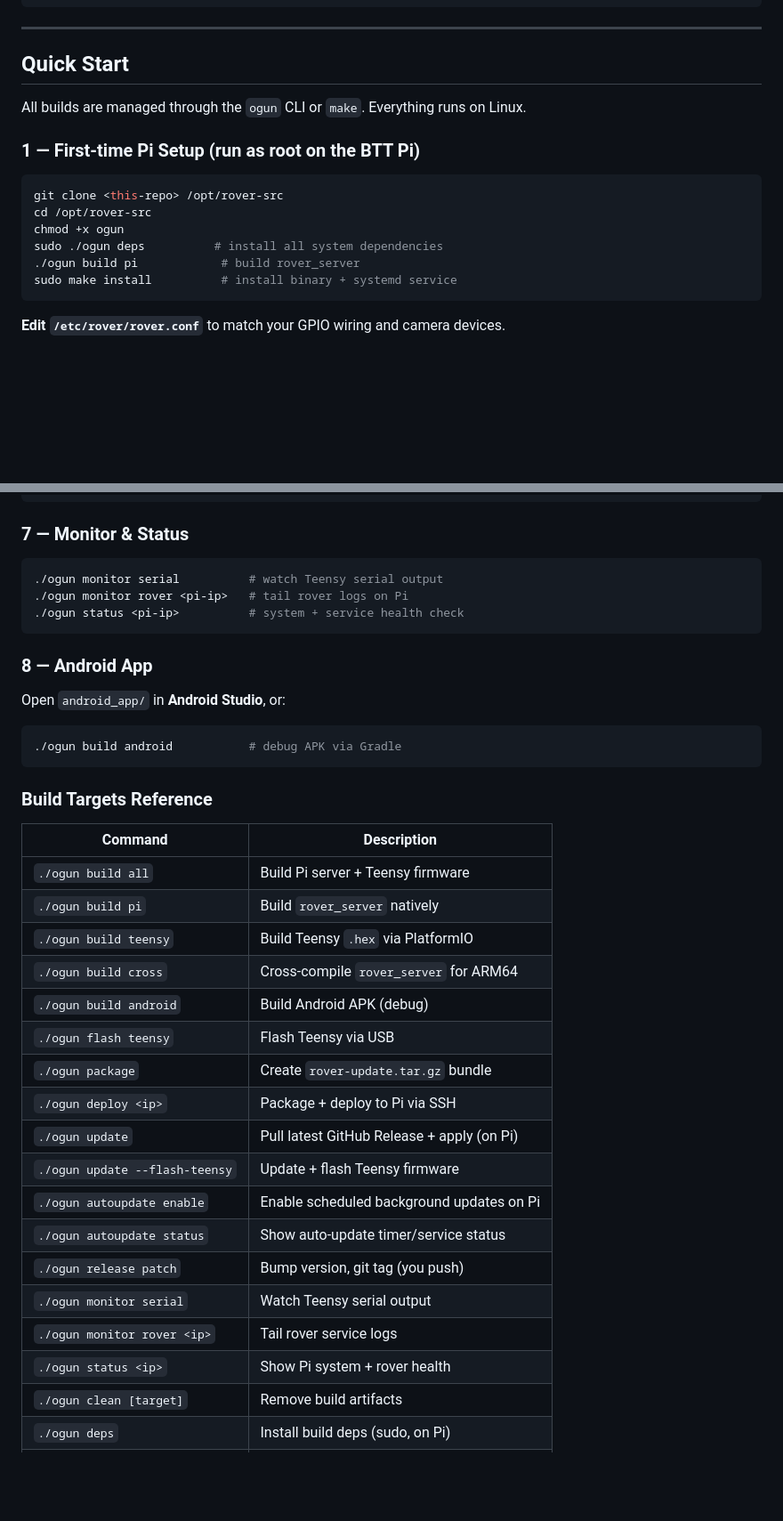
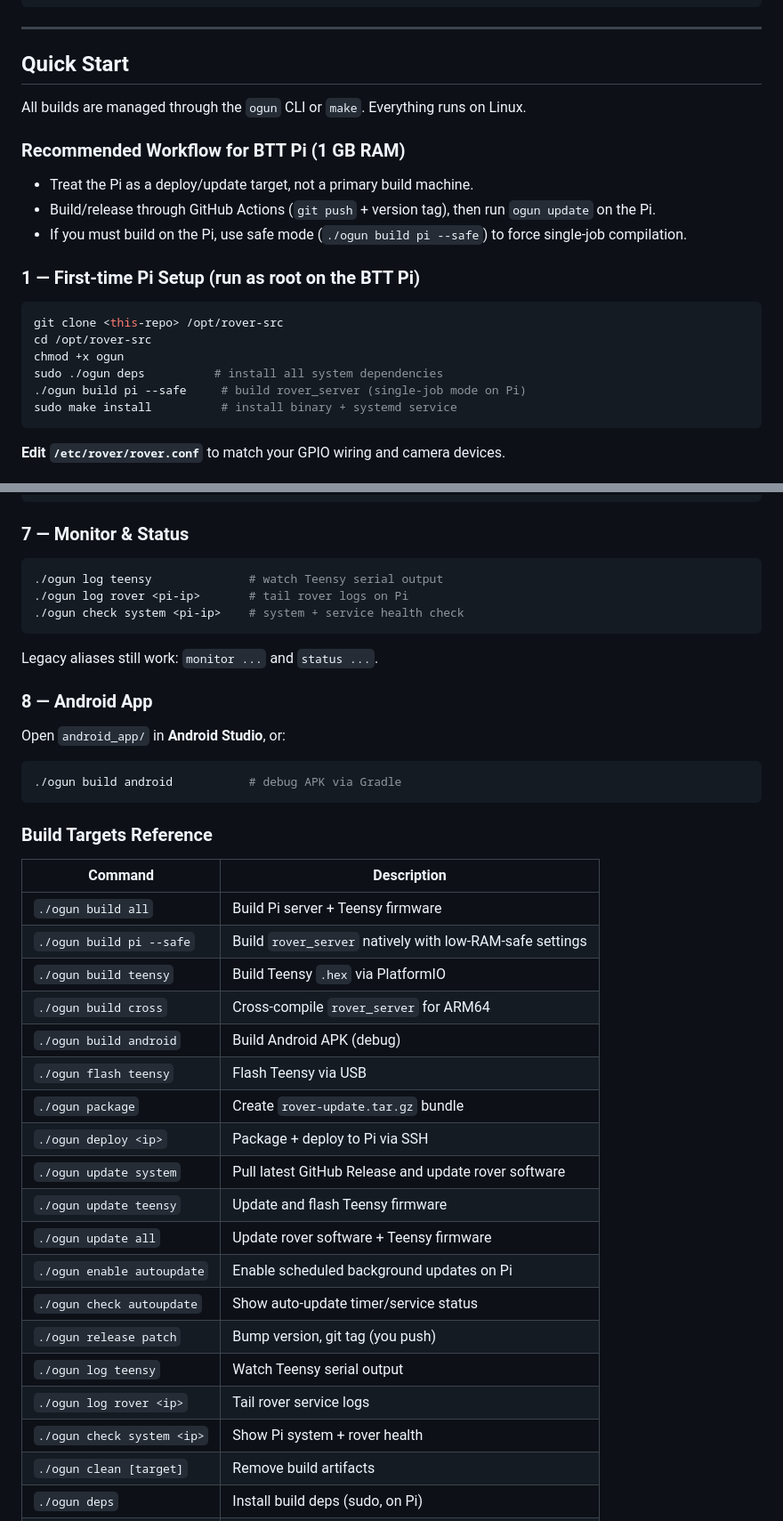
Before and after one commit to Surrealabs/Ogun, a Markdown page: README.md, 2 parts joined by grey strips. Shown at 89% size. GitHub-like rendering; blank space fills up the shorter version.

Commit message:
Update README for v0.9.0 CLI and low-RAM workflow

````diff
--- a/README.md
+++ b/README.md
@@ -118,6 +118,12 @@ rover/
 
 All builds are managed through the `ogun` CLI or `make`. Everything runs on Linux.
 
+### Recommended Workflow for BTT Pi (1 GB RAM)
+
+- Treat the Pi as a deploy/update target, not a primary build machine.
+- Build/release through GitHub Actions (`git push` + version tag), then run `ogun update` on the Pi.
+- If you must build on the Pi, use safe mode (`./ogun build pi --safe`) to force single-job compilation.
+
 ### 1 — First-time Pi Setup (run as root on the BTT Pi)
 
 ```bash
@@ -125,7 +131,7 @@ git clone <this-repo> /opt/rover-src
 cd /opt/rover-src
 chmod +x ogun
 sudo ./ogun deps          # install all system dependencies
-./ogun build pi            # build rover_server
+./ogun build pi --safe     # build rover_server (single-job mode on Pi)
 sudo make install          # install binary + systemd service
 ```
 
@@ -171,10 +179,12 @@ Or use PlatformIO directly in VS Code.
 ### 7 — Monitor & Status
 
 ```bash
-./ogun monitor serial          # watch Teensy serial output
-./ogun monitor rover <pi-ip>   # tail rover logs on Pi
-./ogun status <pi-ip>          # system + service health check
+./ogun log teensy              # watch Teensy serial output
+./ogun log rover <pi-ip>       # tail rover logs on Pi
+./ogun check system <pi-ip>    # system + service health check
 ```
+
+Legacy aliases still work: `monitor ...` and `status ...`.
 
 ### 8 — Android App
 
@@ -189,21 +199,22 @@ Open `android_app/` in **Android Studio**, or:
 | Command | Description |
 |---------|-------------|
 | `./ogun build all` | Build Pi server + Teensy firmware |
-| `./ogun build pi` | Build `rover_server` natively |
+| `./ogun build pi --safe` | Build `rover_server` natively with low-RAM-safe settings |
 | `./ogun build teensy` | Build Teensy `.hex` via PlatformIO |
 | `./ogun build cross` | Cross-compile `rover_server` for ARM64 |
 | `./ogun build android` | Build Android APK (debug) |
 | `./ogun flash teensy` | Flash Teensy via USB |
 | `./ogun package` | Create `rover-update.tar.gz` bundle |
 | `./ogun deploy <ip>` | Package + deploy to Pi via SSH |
-| `./ogun update` | Pull latest GitHub Release + apply (on Pi) |
-| `./ogun update --flash-teensy` | Update + flash Teensy firmware |
-| `./ogun autoupdate enable` | Enable scheduled background updates on Pi |
-| `./ogun autoupdate status` | Show auto-update timer/service status |
+| `./ogun update system` | Pull latest GitHub Release and update rover software |
+| `./ogun update teensy` | Update and flash Teensy firmware |
+| `./ogun update all` | Update rover software + Teensy firmware |
+| `./ogun enable autoupdate` | Enable scheduled background updates on Pi |
+| `./ogun check autoupdate` | Show auto-update timer/service status |
 | `./ogun release patch` | Bump version, git tag (you push) |
-| `./ogun monitor serial` | Watch Teensy serial output |
-| `./ogun monitor rover <ip>` | Tail rover service logs |
-| `./ogun status <ip>` | Show Pi system + rover health |
+| `./ogun log teensy` | Watch Teensy serial output |
+| `./ogun log rover <ip>` | Tail rover service logs |
+| `./ogun check system <ip>` | Show Pi system + rover health |
 | `./ogun clean [target]` | Remove build artifacts |
 | `./ogun deps` | Install build deps (sudo, on Pi) |
 | `./ogun info` | Show build environment |
````
Also changed, not shown: other parts of README.md (+13 -10 lines).
